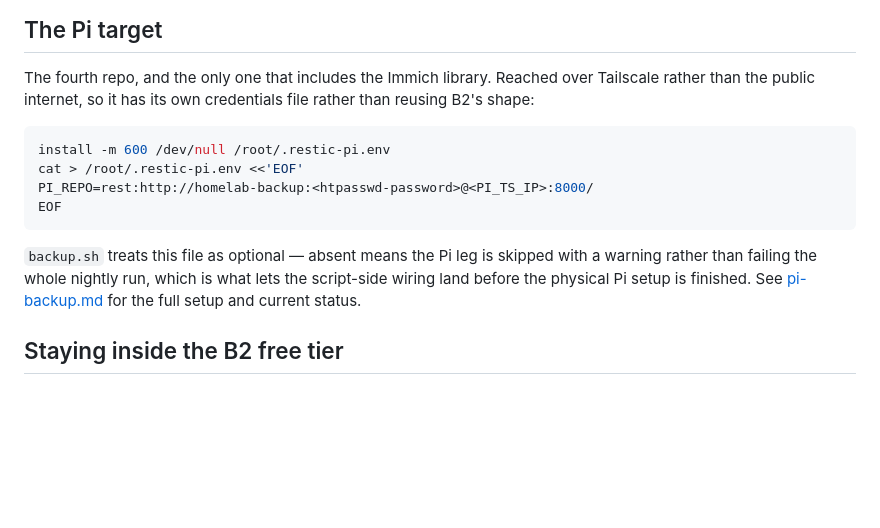
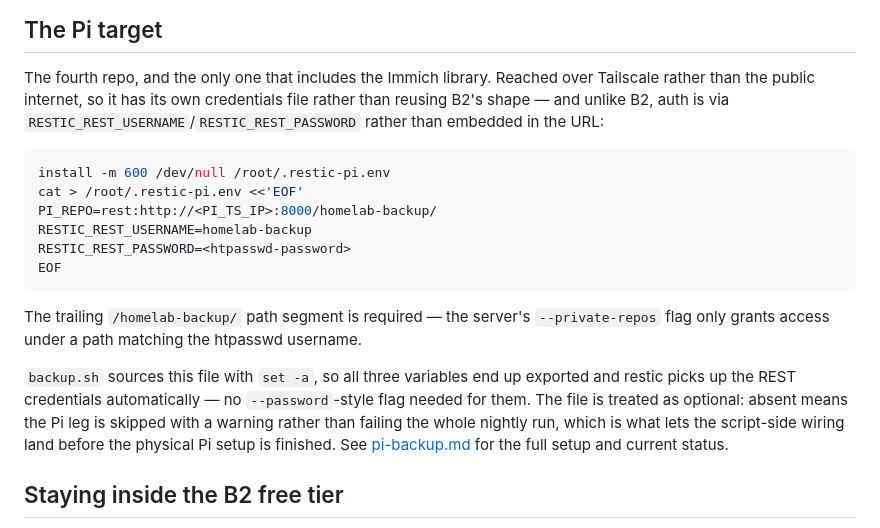
Before and after one commit to bradmartin333/homelab, a Markdown page: docs/storage-and-backup.md, the part around the change. GitHub-like rendering; blank space fills up the shorter version.

````diff
--- a/docs/storage-and-backup.md
+++ b/docs/storage-and-backup.md
@@ -175,19 +175,28 @@ and destination, and one password is one fewer thing to lose.
 
 The fourth repo, and the only one that includes the Immich library. Reached
 over Tailscale rather than the public internet, so it has its own credentials
-file rather than reusing B2's shape:
+file rather than reusing B2's shape — and unlike B2, auth is via
+`RESTIC_REST_USERNAME`/`RESTIC_REST_PASSWORD` rather than embedded in the URL:
 
 ```bash
 install -m 600 /dev/null /root/.restic-pi.env
 cat > /root/.restic-pi.env <<'EOF'
-PI_REPO=rest:http://homelab-backup:<htpasswd-password>@<PI_TS_IP>:8000/
+PI_REPO=rest:http://<PI_TS_IP>:8000/homelab-backup/
+RESTIC_REST_USERNAME=homelab-backup
+RESTIC_REST_PASSWORD=<htpasswd-password>
 EOF
 ```
+The trailing `/homelab-backup/` path segment is required — the server's
+`--private-repos` flag only grants access under a path matching the htpasswd
+username.
 
-`backup.sh` treats this file as optional — absent means the Pi leg is skipped
-with a warning rather than failing the whole nightly run, which is what lets
-the script-side wiring land before the physical Pi setup is finished. See
-[pi-backup.md](pi-backup.md) for the full setup and current status.
+`backup.sh` sources this file with `set -a`, so all three variables end up
+exported and restic picks up the REST credentials automatically — no
+`--password`-style flag needed for them. The file is treated as optional:
+absent means the Pi leg is skipped with a warning rather than failing the
+whole nightly run, which is what lets the script-side wiring land before the
+physical Pi setup is finished. See [pi-backup.md](pi-backup.md) for the full
+setup and current status.
 
 ## Staying inside the B2 free tier
 
````
Also changed, not shown: docs/operations.md (+1 -1 lines), docs/pi-backup.md (+26 -4 lines).
